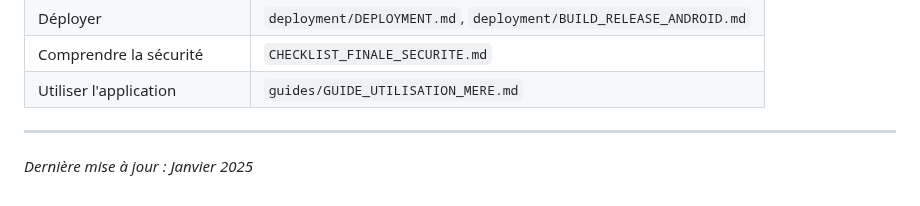
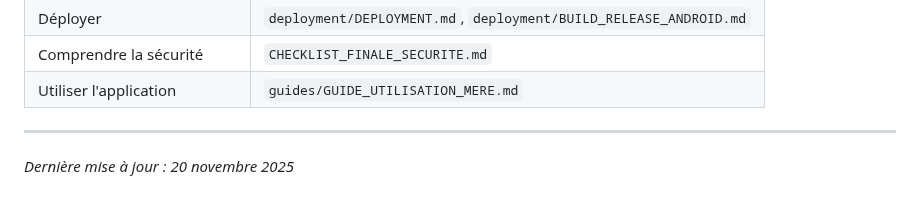
Before and after one commit to arkalia-luna-system/arkalia-cia, a Markdown page: docs/INDEX_DOCUMENTATION.md, the part around the change. GitHub-like rendering.

Commit message:
docs: Mise à jour finale MD + correction MyPy
- Correction erreur MyPy (type: ignore pour bleach) ✅
- Mise à jour RELEASE_CHECKLIST.md avec script vérification automatique
- Mise à jour CHECKLIST_RELEASE_CONSOLIDEE.md (222 tests)
- Mise à jour INDEX_DOCUMENTATION.md (date + script verify_release_readiness)
- Mise à jour STATUT_FINAL_CONSOLIDE.md (date + version)
- Black, Ruff, MyPy, Bandit : 0 erreur, 0 warning ✅
- Flutter analyze : 0 erreur ✅

```diff
--- a/docs/INDEX_DOCUMENTATION.md
+++ b/docs/INDEX_DOCUMENTATION.md
@@ -175,4 +175,4 @@ docs/
 
 ---
 
-*Dernière mise à jour : Janvier 2025*
+*Dernière mise à jour : 20 novembre 2025*
```
